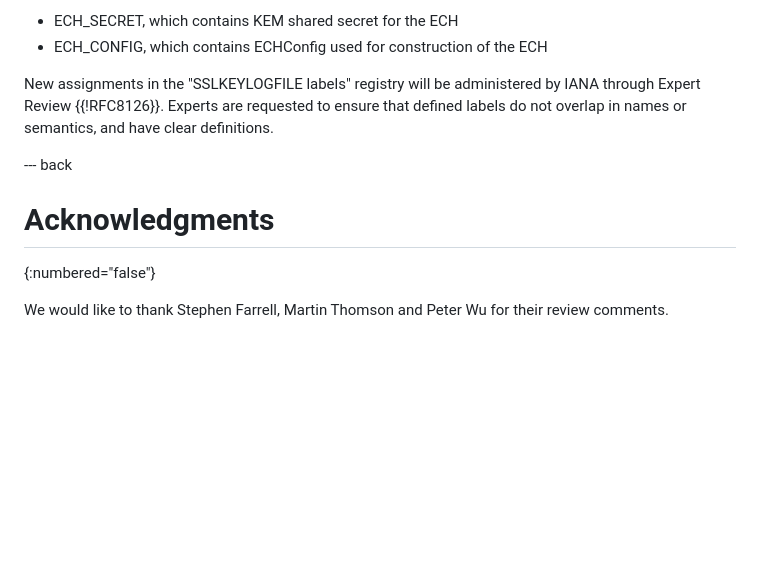
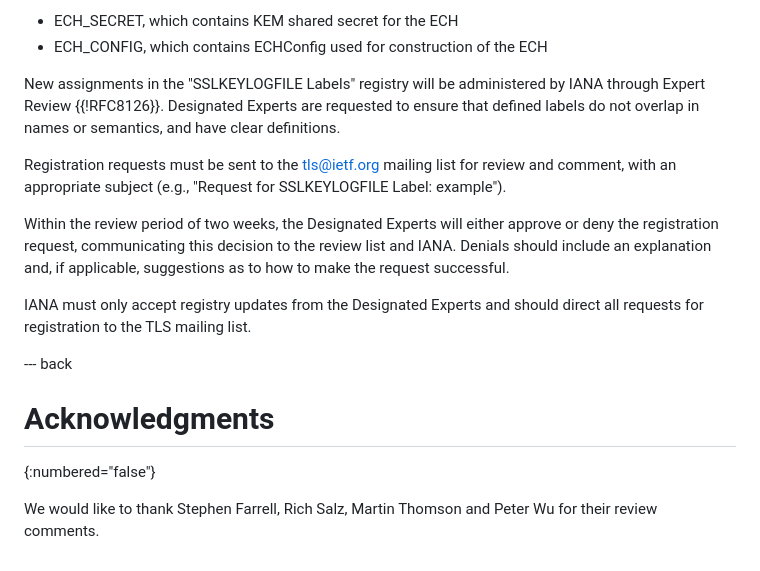
Before and after one commit to tlswg/draft-ietf-tls-ech-keylogfile, a Markdown page: draft-ietf-tls-ech-keylogfile.md, the part around the change. GitHub-like rendering; blank space fills up the shorter version.

```diff
--- a/draft-ietf-tls-ech-keylogfile.md
+++ b/draft-ietf-tls-ech-keylogfile.md
@@ -109,12 +109,22 @@ This documents defines two additional labels in {{labels}}:
 - ECH_SECRET, which contains KEM shared secret for the ECH
 - ECH_CONFIG, which contains ECHConfig used for construction of the ECH
 
-New assignments in the "SSLKEYLOGFILE labels" registry will be administered by IANA through Expert Review {{!RFC8126}}.
-Experts are requested to ensure that defined labels do not overlap in names or semantics, and have clear definitions.
+New assignments in the "SSLKEYLOGFILE Labels" registry will be administered by IANA through Expert Review {{!RFC8126}}.
+Designated Experts are requested to ensure that defined labels do not overlap in names or semantics, and have clear definitions.
+
+Registration requests must be sent to the tls@ietf.org mailing list for review and comment, with an appropriate subject
+(e.g., "Request for SSLKEYLOGFILE Label: example").
+
+Within the review period of two weeks, the Designated Experts will either approve or deny the registration request,
+communicating this decision to the review list and IANA.  Denials should include an explanation and, if applicable,
+suggestions as to how to make the request successful.
+
+IANA must only accept registry updates from the Designated Experts and should direct all requests for registration
+to the TLS mailing list.
 
 --- back
 
 # Acknowledgments
 {:numbered="false"}
 
-We would like to thank Stephen Farrell, Martin Thomson and Peter Wu for their review comments.
+We would like to thank Stephen Farrell, Rich Salz, Martin Thomson and Peter Wu for their review comments.
```
